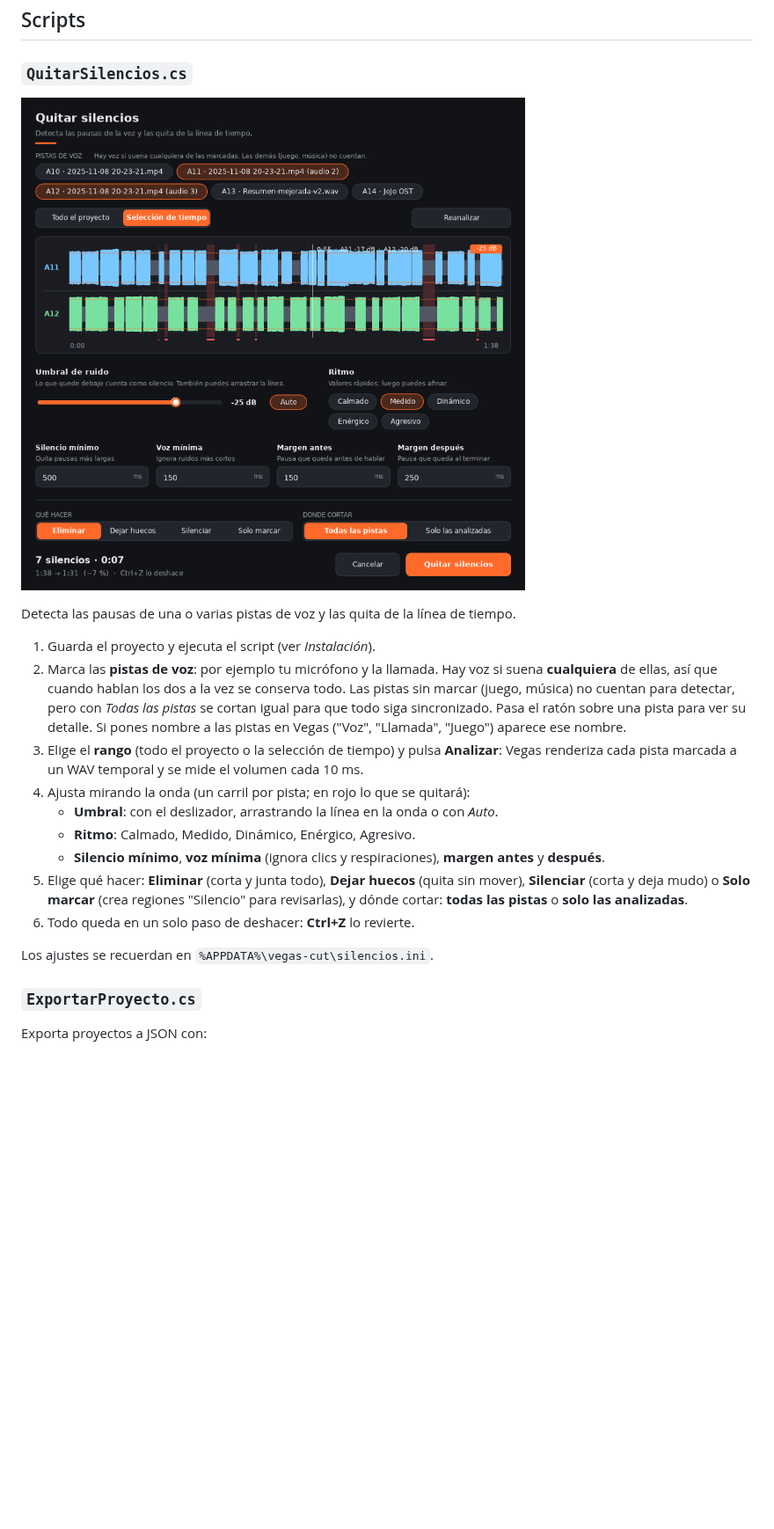
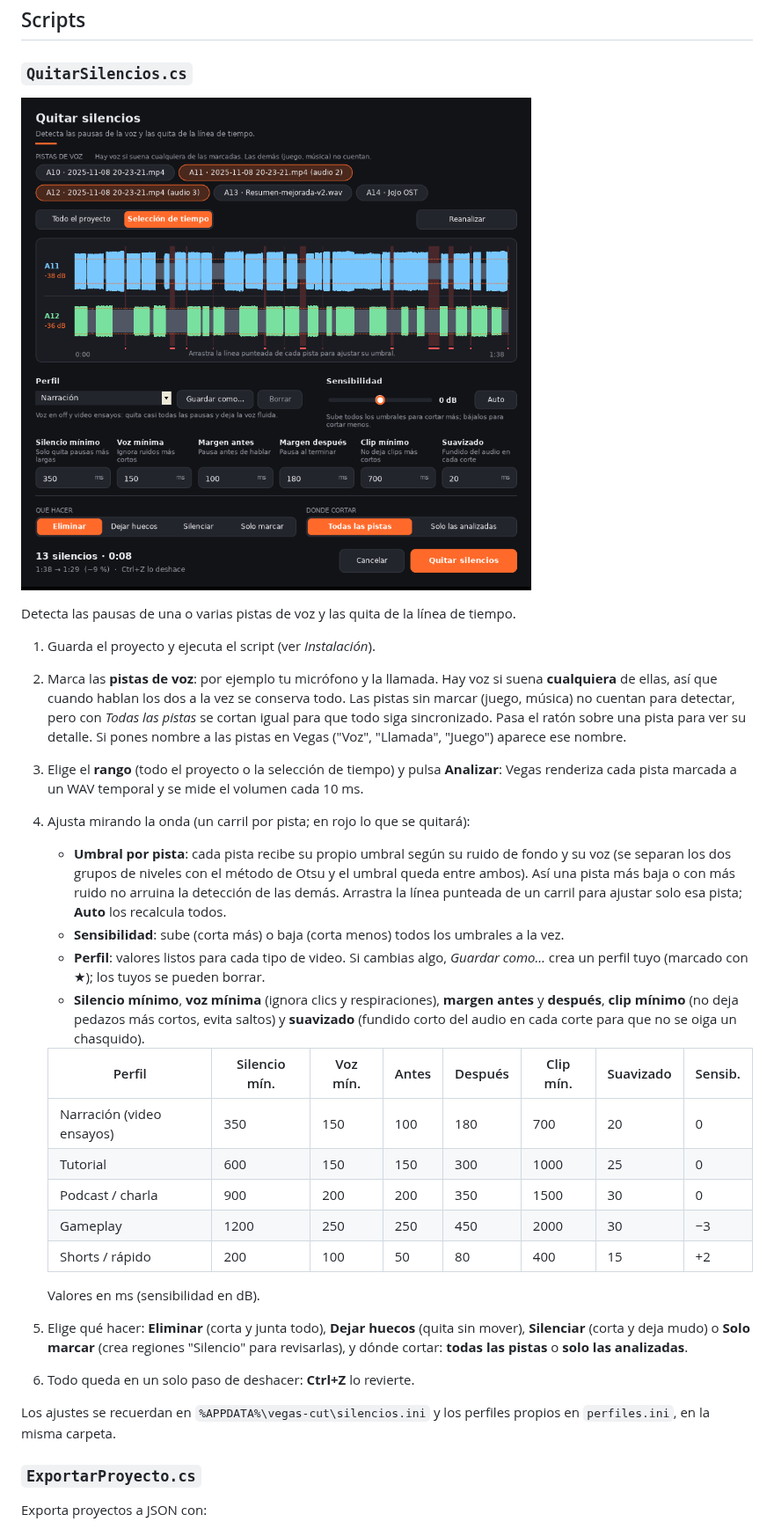
Before and after one commit to GG-II/vegas-cut, a Markdown page: README.md, the part around the change. Shown at 88% size. Rendered like a GitHub page; pictures changed too: docs/img/quitar-silencios.png; blank space fills up the shorter version.

```diff
--- a/README.md
+++ b/README.md
@@ -44,15 +44,32 @@ Detecta las pausas de una o varias pistas de voz y las quita de la línea de tie
 3. Elige el **rango** (todo el proyecto o la selección de tiempo) y pulsa **Analizar**: Vegas
    renderiza cada pista marcada a un WAV temporal y se mide el volumen cada 10 ms.
 4. Ajusta mirando la onda (un carril por pista; en rojo lo que se quitará):
-   - **Umbral**: con el deslizador, arrastrando la línea en la onda o con *Auto*.
-   - **Ritmo**: Calmado, Medido, Dinámico, Enérgico, Agresivo.
-   - **Silencio mínimo**, **voz mínima** (ignora clics y respiraciones), **margen antes** y **después**.
+   - **Umbral por pista**: cada pista recibe su propio umbral según su ruido de fondo y su voz
+     (se separan los dos grupos de niveles con el método de Otsu y el umbral queda entre ambos).
+     Así una pista más baja o con más ruido no arruina la detección de las demás. Arrastra la
+     línea punteada de un carril para ajustar solo esa pista; **Auto** los recalcula todos.
+   - **Sensibilidad**: sube (corta más) o baja (corta menos) todos los umbrales a la vez.
+   - **Perfil**: valores listos para cada tipo de video. Si cambias algo, *Guardar como…* crea
+     un perfil tuyo (marcado con ★); los tuyos se pueden borrar.
+   - **Silencio mínimo**, **voz mínima** (ignora clics y respiraciones), **margen antes** y
+     **después**, **clip mínimo** (no deja pedazos más cortos, evita saltos) y **suavizado**
+     (fundido corto del audio en cada corte para que no se oiga un chasquido).
+
+   | Perfil | Silencio mín. | Voz mín. | Antes | Después | Clip mín. | Suavizado | Sensib. |
+   |---|---|---|---|---|---|---|---|
+   | Narración (video ensayos) | 350 | 150 | 100 | 180 | 700 | 20 | 0 |
+   | Tutorial | 600 | 150 | 150 | 300 | 1000 | 25 | 0 |
+   | Podcast / charla | 900 | 200 | 200 | 350 | 1500 | 30 | 0 |
+   | Gameplay | 1200 | 250 | 250 | 450 | 2000 | 30 | −3 |
+   | Shorts / rápido | 200 | 100 | 50 | 80 | 400 | 15 | +2 |
+
+   Valores en ms (sensibilidad en dB).
 5. Elige qué hacer: **Eliminar** (corta y junta todo), **Dejar huecos** (quita sin mover),
    **Silenciar** (corta y deja mudo) o **Solo marcar** (crea regiones "Silencio" para revisarlas),
    y dónde cortar: **todas las pistas** o **solo las analizadas**.
 6. Todo queda en un solo paso de deshacer: **Ctrl+Z** lo revierte.
 
-Los ajustes se recuerdan en `%APPDATA%\vegas-cut\silencios.ini`.
+Los ajustes se recuerdan en `%APPDATA%\vegas-cut\silencios.ini` y los perfiles propios en `perfiles.ini`, en la misma carpeta.
 
 
 ### `ExportarProyecto.cs`
```
Also changed, not shown: 3 other files.
